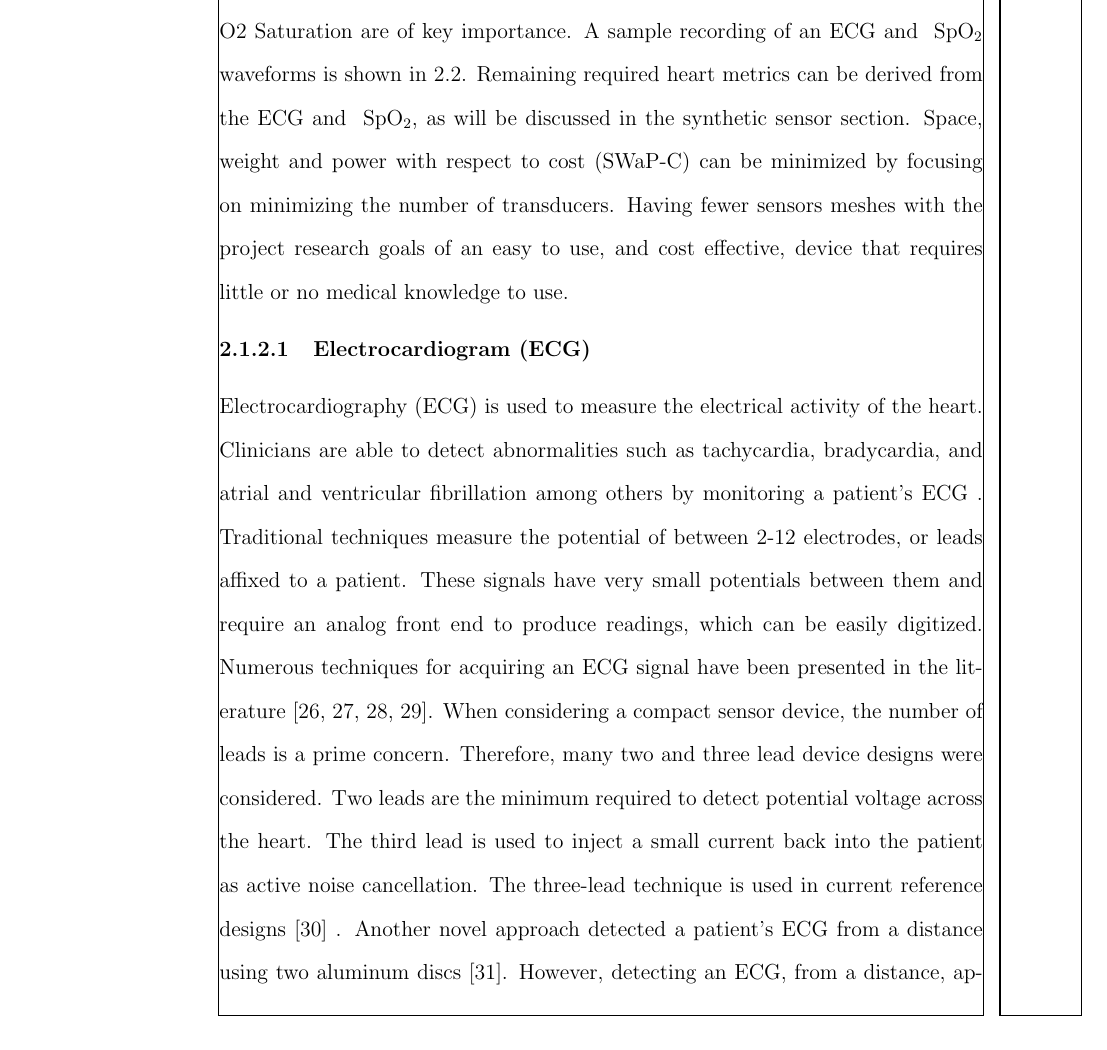
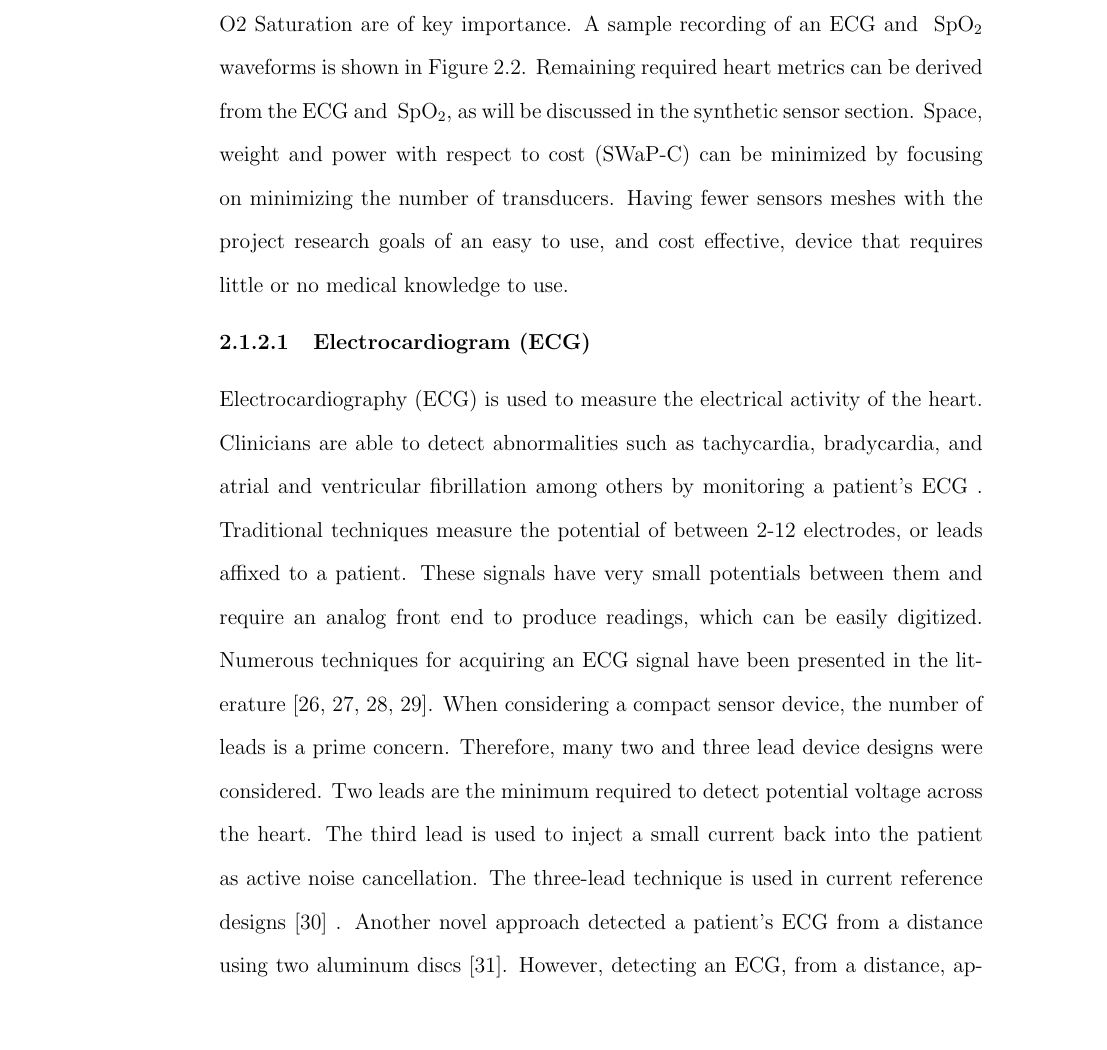
Before and after one commit to bveina/WHIPPED, a LaTeX thesis (Draft1.tex, which reads 2_LitReview.tex): part of page 47 of 145, cut so that both start at the same text, the shorter picture padded with empty space. Compiled offline with pdfLaTeX.

Commit message:
modified minior things i noticed during a reread.

```diff
--- a/2_LitReview.tex
+++ b/2_LitReview.tex
@@ -90,7 +90,7 @@ We are using a partial health ontology focused on chronic cardiac patients in th
 \label{subsec:Sensors}
 When examining relevant research in sensors only sensor technology related to specific biometric measurements requirements is considered. The focus of the dissertation's efforts is not in analog transducer front-end research, but in smart sensor research design, development, and implementation to meet requirements of a SWaP-C smart patch. If the traditional hospital sensor suite from a trauma ward was used, then number of discrete measurements and required footprint of the hardware would far exceed the SWaP-C goals upon which the research was initiated.
 
-Some metrics, such as: ECG, O2-Saturation (\spo2), Blood pressure(BP), pulse rate, respiratory rate, blood flow rates, and temperature are considered when evaluating the health of a patient's heart. The patient's ECG reading and their O2 Saturation are of key importance. A sample recording of an ECG and \spo2 waveforms is shown in \ref{fig:20SecondEcg}. Remaining required heart metrics can be derived from the ECG and \spo2, as will be discussed in the synthetic sensor section. Space, weight and power with respect to cost (SWaP-C) can be minimized by focusing on minimizing the number of transducers. Having fewer sensors meshes with the project research goals of an easy to use, and cost effective, device that requires little or no medical knowledge to use.
+Some metrics, such as: ECG, O2-Saturation (\spo2), Blood pressure(BP), pulse rate, respiratory rate, blood flow rates, and temperature are considered when evaluating the health of a patient's heart. The patient's ECG reading and their O2 Saturation are of key importance. A sample recording of an ECG and \spo2 waveforms is shown in \cref{fig:20SecondEcg}. Remaining required heart metrics can be derived from the ECG and \spo2, as will be discussed in the synthetic sensor section. Space, weight and power with respect to cost (SWaP-C) can be minimized by focusing on minimizing the number of transducers. Having fewer sensors meshes with the project research goals of an easy to use, and cost effective, device that requires little or no medical knowledge to use.
 
 \subsubsection{Electrocardiogram (ECG)}
 \label{subsubsec:Electrocardiogram}
--- a/Draft1.tex
+++ b/Draft1.tex
@@ -48,7 +48,7 @@
 
 
 % use showframe to check your margins and borders.
-\usepackage{showframe}
+%\usepackage{showframe}
 
 
 
```
